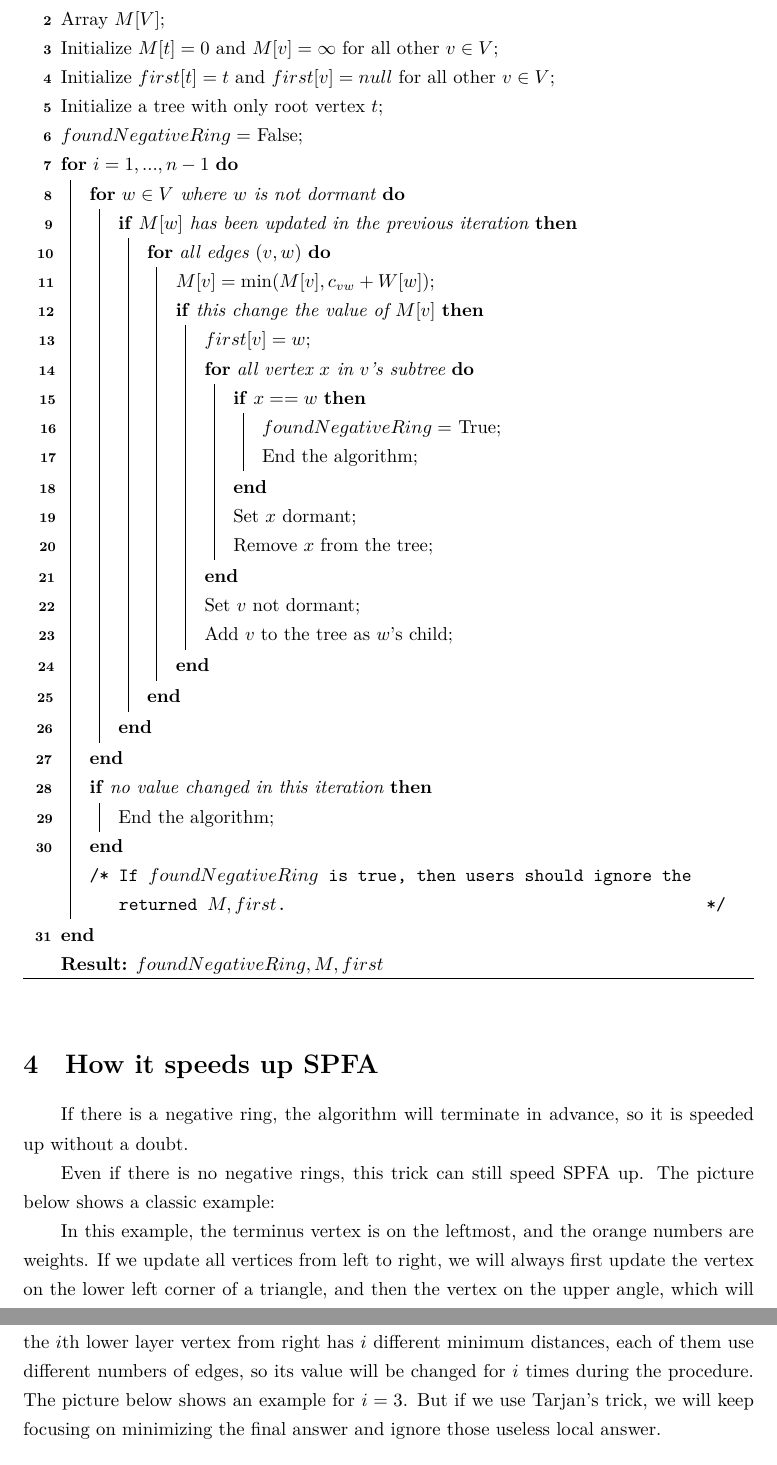
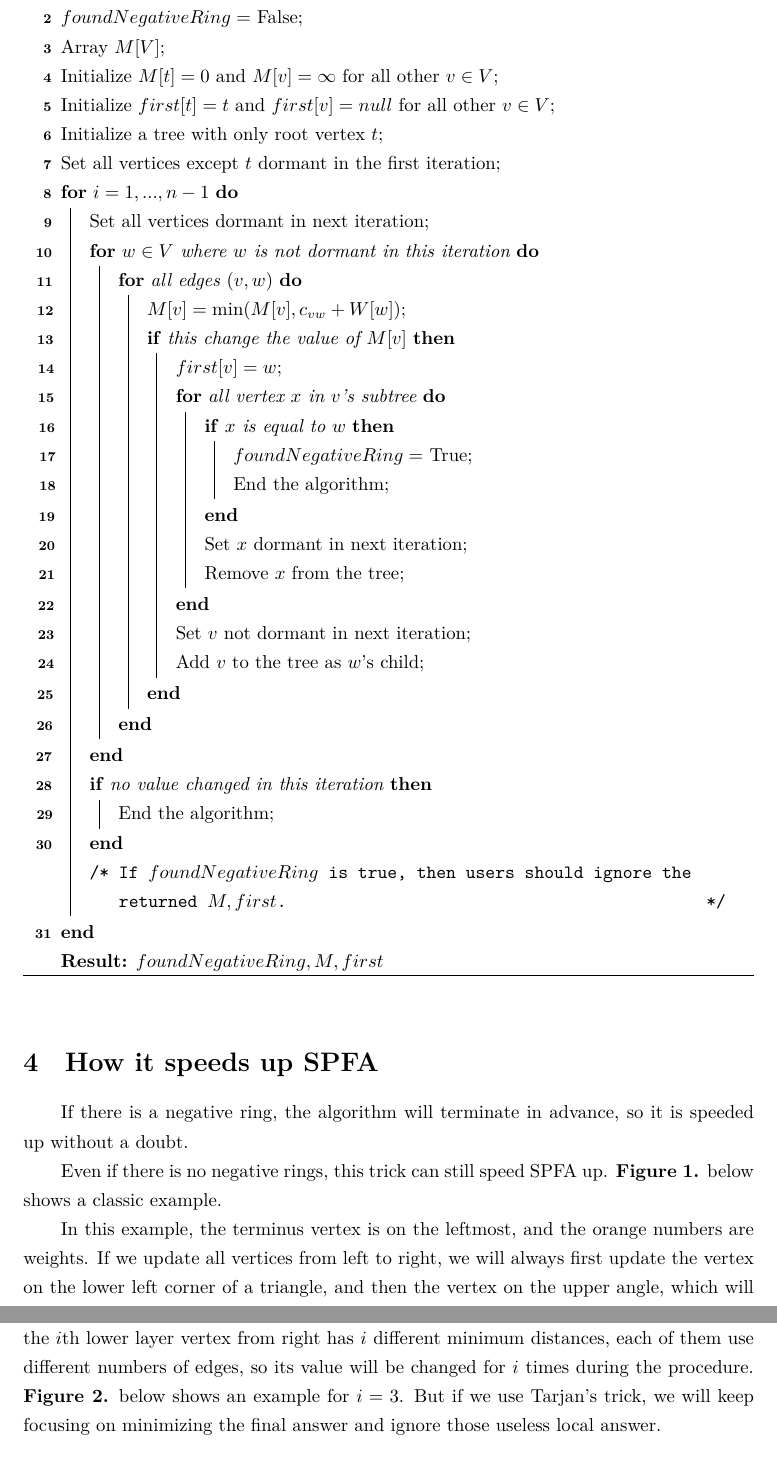
Before and after one commit to DeerInForestovo/Algorithm-Lab, a LaTeX problem sheet (Assignment/Assignment4/report.tex): two parts of pages 4 and 5 of 6, joined at a grey line, cut so that both start at the same text. Compiled offline with XeLaTeX.

Commit message:
Fix Assignment4 pseudocode

```diff
--- a/Assignment/Assignment4/report.tex
+++ b/Assignment/Assignment4/report.tex
@@ -72,29 +72,29 @@ Add/Remove a vertex to/from the tree can be easily done in $O(1)$ time with link
 \begin{algorithm}
     \KwData{G, t}
     $n=$ number of nodes in $G$\;
+    $foundNegativeRing=$ False\;
     Array $M[V]$\;
     Initialize $M[t]=0$ and $M[v]=\infty$ for all other $v\in V$\;
     Initialize $first[t]=t$ and $first[v]=null$ for all other $v\in V$\;
     Initialize a tree with only root vertex $t$\;
-    $foundNegativeRing=$ False\;
+    Set all vertices except $t$ dormant in the first iteration\;
     \For {$i=1,...,n-1$} {
-        \For {$w\in V$ where $w$ is not dormant} {
-            \If {$M[w]$ has been updated in the previous iteration} {
+        Set all vertices dormant in next iteration\;
+        \For {$w\in V$ where $w$ is not dormant in this iteration} {
             \For {all edges $(v,w)$} {
                 $M[v]=\min(M[v],c_{vw}+W[w])$\;
                 \If {this change the value of $M[v]$} {
                     $first[v]=w$\;
                     \For {all vertex $x$ in $v$'s subtree} {
-                            \If {$x==w$} {
+                        \If {$x$ is equal to $w$} {
                             $foundNegativeRing=$ True\;
                             End the algorithm\;
                         }
-                            Set $x$ dormant\;
+                        Set $x$ dormant in next iteration\;
                         Remove $x$ from the tree\;
                     }
-                        Set $v$ not dormant\;
+                    Set $v$ not dormant in next iteration\;
                     Add $v$ to the tree as $w$'s child\;
-                    }
                 }
             }
         }
@@ -111,9 +111,7 @@ Add/Remove a vertex to/from the tree can be easily done in $O(1)$ time with link
 
 If there is a negative ring, the algorithm will terminate in advance, so it is speeded up without a doubt.
 
-Even if there is no negative rings, this trick can still speed SPFA up. The picture below shows a classic example:
-
-In this example, the terminus vertex is on the leftmost, and the orange numbers are weights. If we update all vertices from left to right, we will always first update the vertex on the lower left corner of a triangle, and then the vertex on the upper angle, which will update the vertex on the lower left corner in the next iteration. In short, the vertices on the lower layer have been always misleading in the whole procedure. Actually, in the $a$th round for $a<\frac{n}{2}$, there are $2a-1$ vertices being updated in the last iteration. However, if we use Tarjan's trick, there will always be $O(1)$ vertices need to be operated in each iteration. Thouth the misleading still exists, it will not bring extra cost to us because we can always immediately detect it and set the misled vertices dormant.
+Even if there is no negative rings, this trick can still speed SPFA up. \textbf{Figure 1.} below shows a classic example.
 
 \begin{figure}[h]  % 'h' means insert here
     \centering
@@ -122,7 +120,9 @@ In this example, the terminus vertex is on the leftmost, and the orange numbers
     \label{1}
 \end{figure}
 
-We can think in another way. Recall that SPFA calculates the minimum distance from $v$ to $t$ with no more than $i$ edges for all vertices $v$ in the $i$th iteration. In this example, the $i$th lower layer vertex from right has $i$ different minimum distances, each of them use different numbers of edges, so its value will be changed for $i$ times during the procedure. The picture below shows an example for $i=3$. But if we use Tarjan's trick, we will keep focusing on minimizing the final answer and ignore those useless local answer.
+In this example, the terminus vertex is on the leftmost, and the orange numbers are weights. If we update all vertices from left to right, we will always first update the vertex on the lower left corner of a triangle, and then the vertex on the upper angle, which will update the vertex on the lower left corner in the next iteration. In short, the vertices on the lower layer have been always misleading in the whole procedure. Actually, in the $a$th round for $a<\frac{n}{2}$, there are $2a-1$ vertices being updated in the last iteration. However, if we use Tarjan's trick, there will always be $O(1)$ vertices need to be operated in each iteration. Thouth the misleading still exists, it will not bring extra cost to us because we can always immediately detect it and set the misled vertices dormant.
+
+We can think in another way. Recall that SPFA calculates the minimum distance from $v$ to $t$ with no more than $i$ edges for all vertices $v$ in the $i$th iteration. In this example, the $i$th lower layer vertex from right has $i$ different minimum distances, each of them use different numbers of edges, so its value will be changed for $i$ times during the procedure. \textbf{Figure 2.} below shows an example for $i=3$. But if we use Tarjan's trick, we will keep focusing on minimizing the final answer and ignore those useless local answer.
 
 \begin{figure}[h]  % 'h' means insert here
     \centering
```
Also changed, not shown: Assignment/Assignment4/report.pdf, 2 other files. Lines whose indentation alone changed are shown as unchanged.
